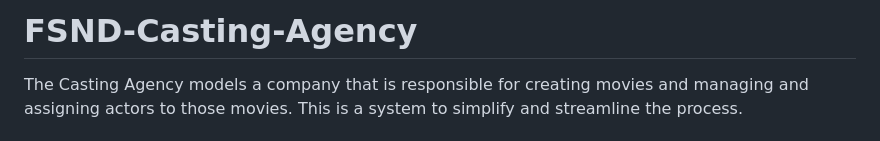
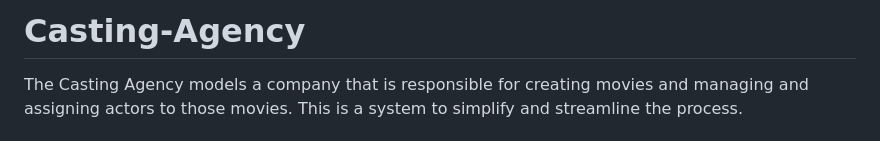
Before and after one commit to FaisalAlqarni/Casting-Agency, a Markdown page: README.md, the part around the change. GitHub-like rendering.

```diff
--- a/README.md
+++ b/README.md
@@ -1,4 +1,4 @@
-# FSND-Casting-Agency
+# Casting-Agency
 The Casting Agency models a company that is responsible for creating movies and managing and assigning actors to those movies. This is a system to simplify and streamline the process.
 
 ## LIVE URL : https://capstone-misk.herokuapp.com/
```
